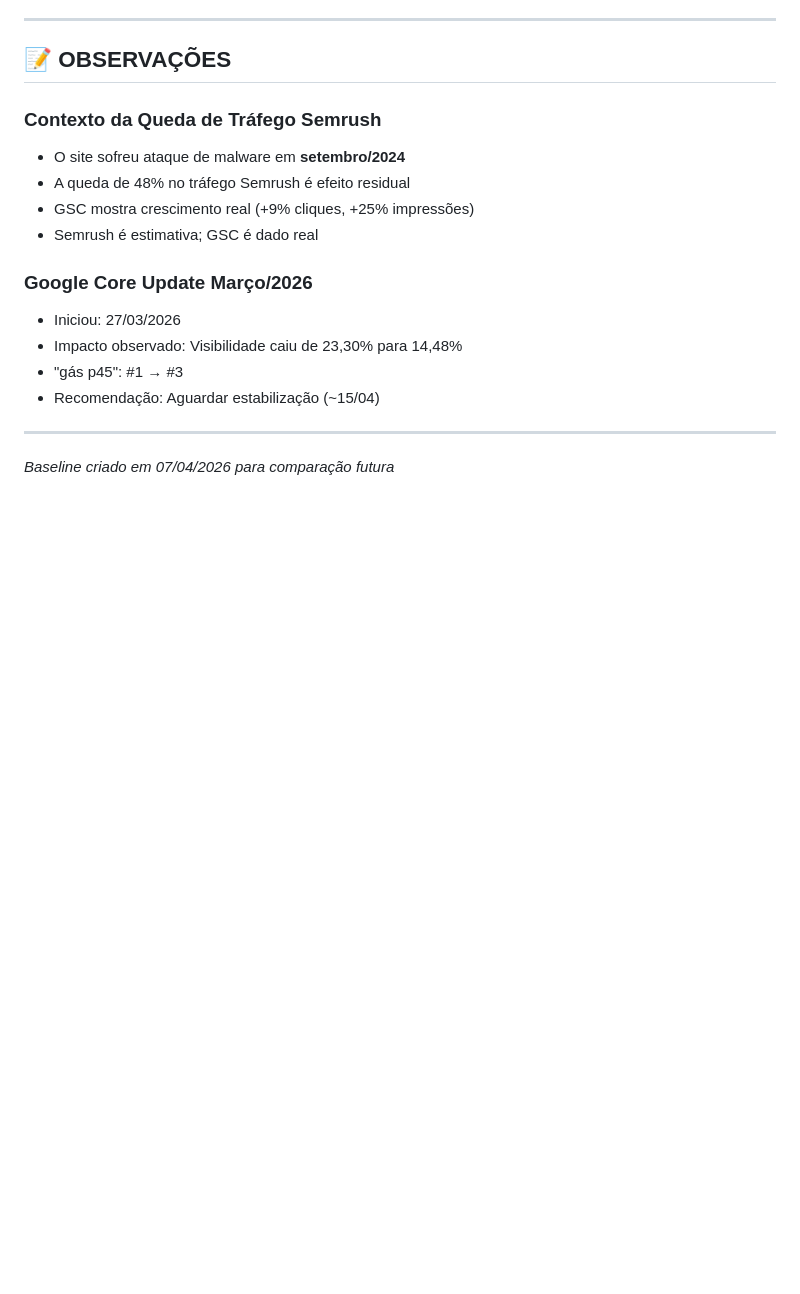
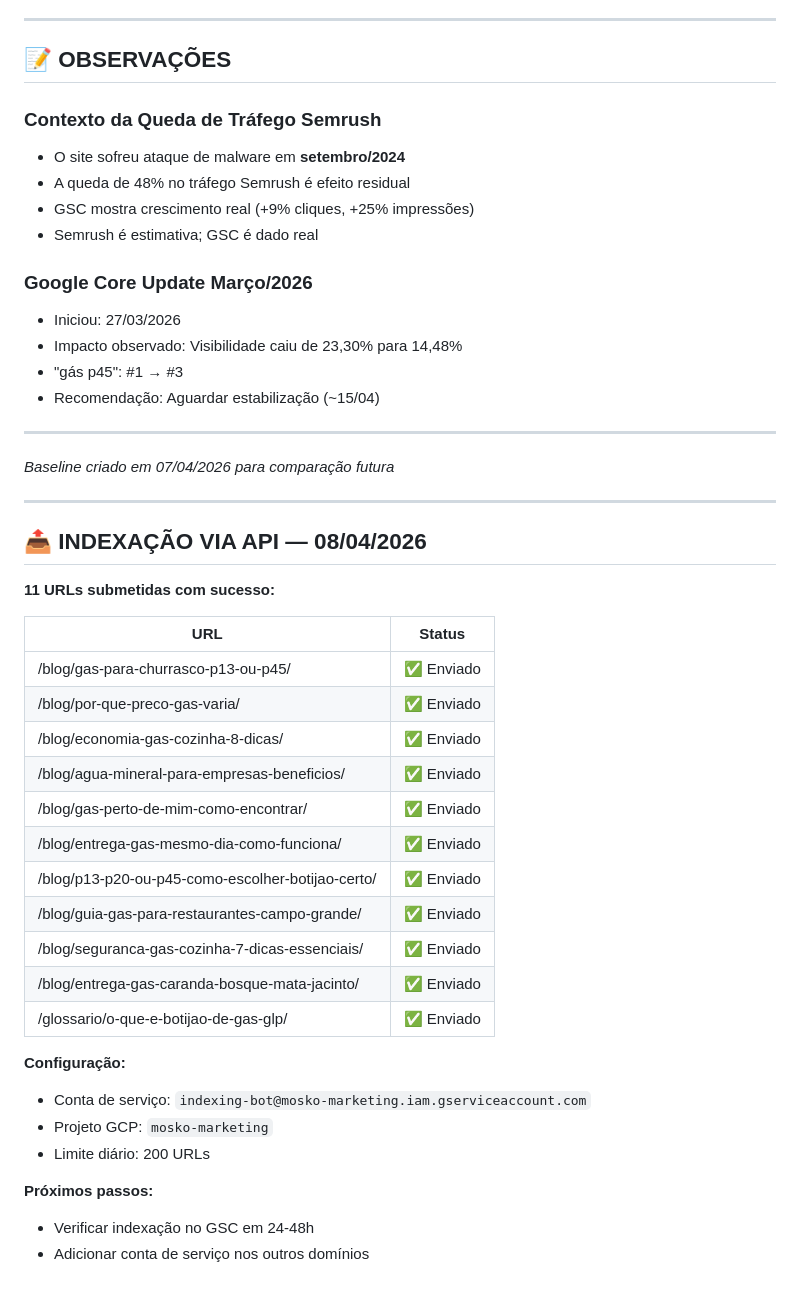
Before and after one commit to luismosko/moskogas-static, a Markdown page: BASELINE-SEO-ABRIL-2026.md, the part around the change. Drawn GitHub-style; blank space fills up the shorter version.

Commit message:
docs: Registra indexação de 11 URLs via API (08/04/2026)

```diff
--- a/BASELINE-SEO-ABRIL-2026.md
+++ b/BASELINE-SEO-ABRIL-2026.md
@@ -307,3 +307,32 @@
 ---
 
 *Baseline criado em 07/04/2026 para comparação futura*
+
+---
+
+## 📤 INDEXAÇÃO VIA API — 08/04/2026
+
+**11 URLs submetidas com sucesso:**
+
+| URL | Status |
+|-----|--------|
+| /blog/gas-para-churrasco-p13-ou-p45/ | ✅ Enviado |
+| /blog/por-que-preco-gas-varia/ | ✅ Enviado |
+| /blog/economia-gas-cozinha-8-dicas/ | ✅ Enviado |
+| /blog/agua-mineral-para-empresas-beneficios/ | ✅ Enviado |
+| /blog/gas-perto-de-mim-como-encontrar/ | ✅ Enviado |
+| /blog/entrega-gas-mesmo-dia-como-funciona/ | ✅ Enviado |
+| /blog/p13-p20-ou-p45-como-escolher-botijao-certo/ | ✅ Enviado |
+| /blog/guia-gas-para-restaurantes-campo-grande/ | ✅ Enviado |
+| /blog/seguranca-gas-cozinha-7-dicas-essenciais/ | ✅ Enviado |
+| /blog/entrega-gas-caranda-bosque-mata-jacinto/ | ✅ Enviado |
+| /glossario/o-que-e-botijao-de-gas-glp/ | ✅ Enviado |
+
+**Configuração:**
+- Conta de serviço: `indexing-bot@mosko-marketing.iam.gserviceaccount.com`
+- Projeto GCP: `mosko-marketing`
+- Limite diário: 200 URLs
+
+**Próximos passos:**
+- Verificar indexação no GSC em 24-48h
+- Adicionar conta de serviço nos outros domínios
```
